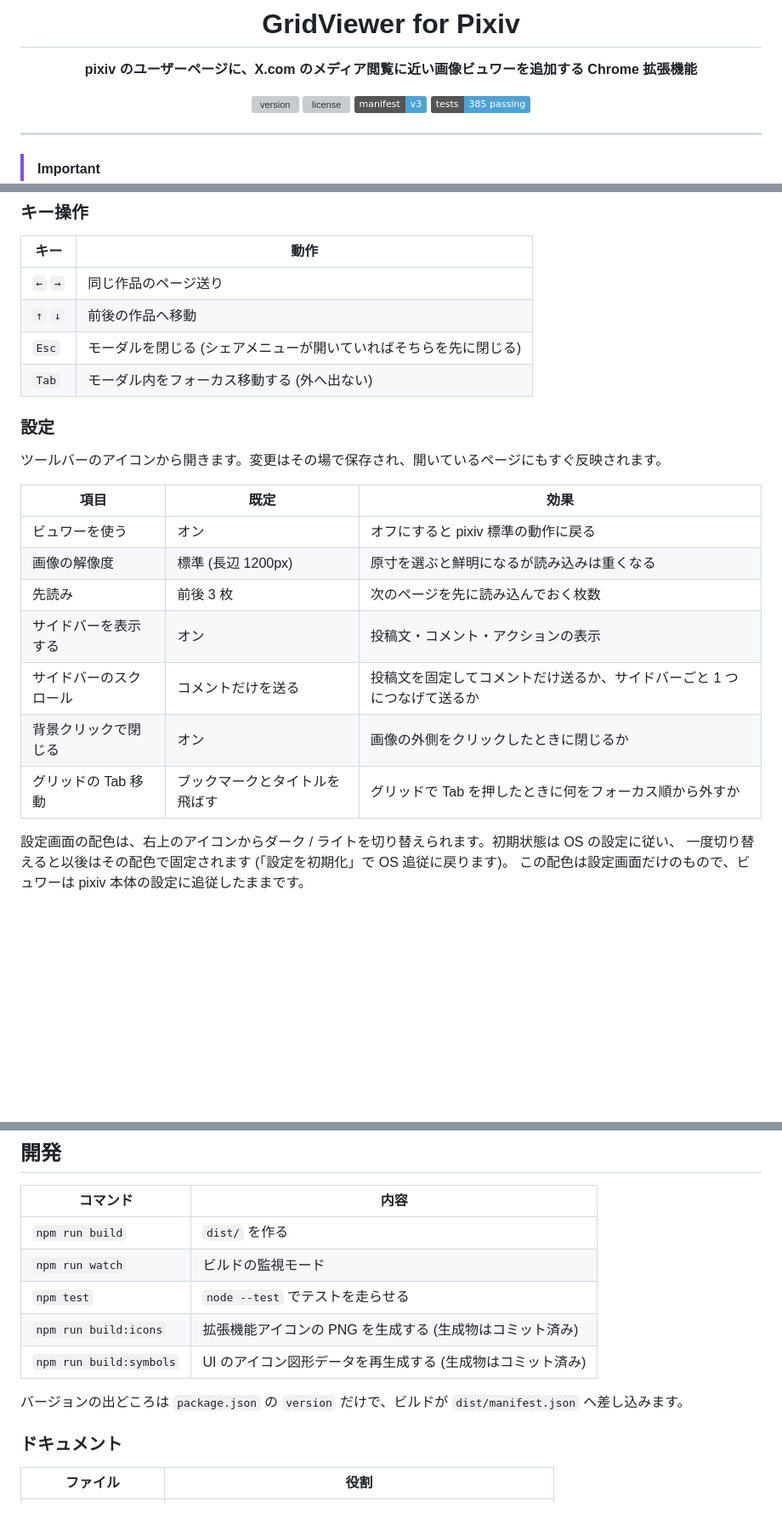
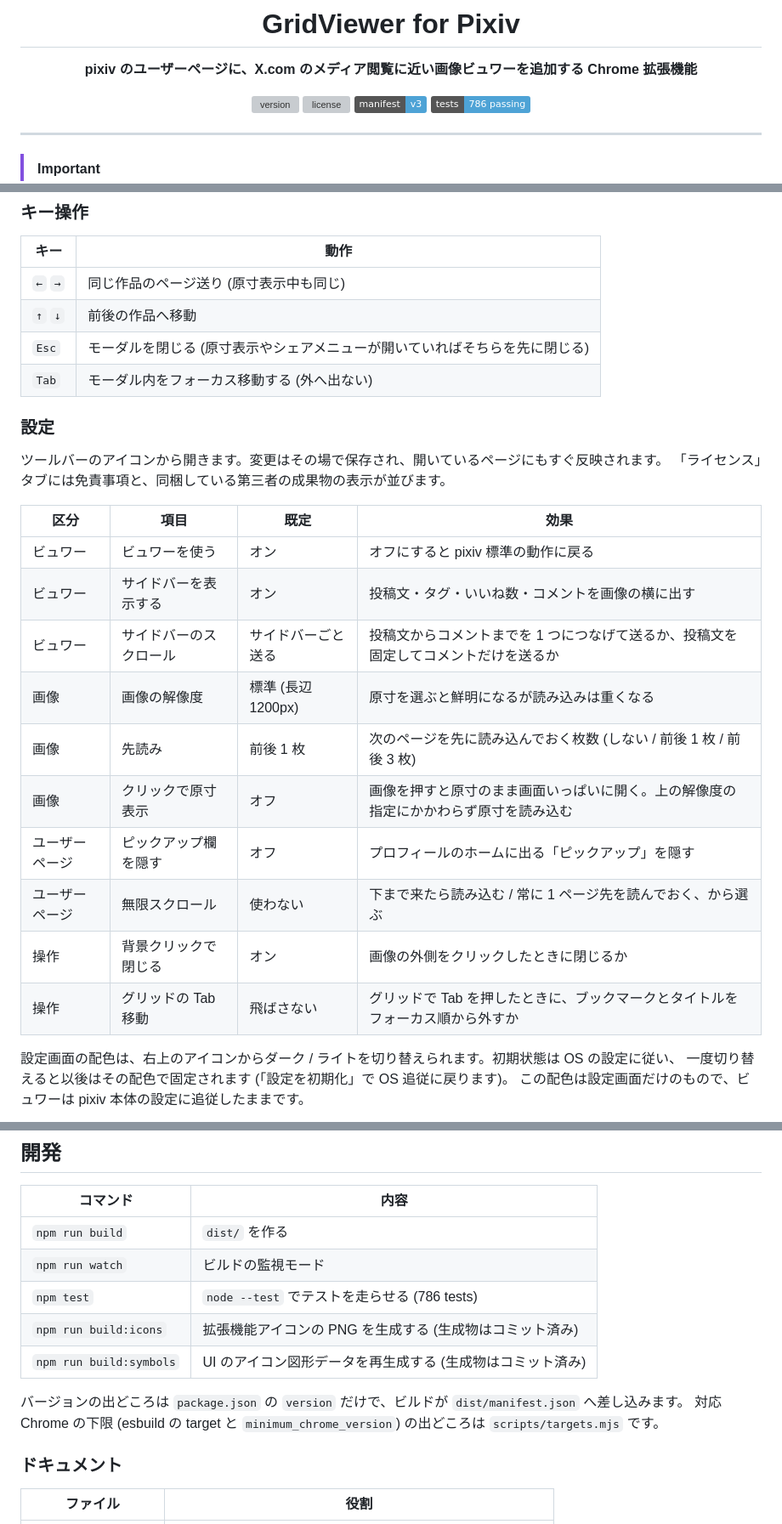
Before and after one commit to NEONS-DESIGN/XViewer-for-Pixiv, a Markdown page: README.md, 3 parts joined by grey strips. Shown at 85% size. GitHub-like rendering; badges without logos; blank space fills up the shorter version; grey boxes are pictures that could not be loaded.

Commit message:
docs: README を現在の実装に合わせて更新する
- テスト数のバッジを 385 -> 786 に直す
- 主な機能に原寸表示・無限スクロール・ピックアップを隠すを足す
- アクションが自分の作品には出ないことを書く
- 対応ブラウザに Chrome 120 以上の下限を明記する
- 設定表を現在の項目・既定値 (先読み 前後 1 枚 / サイドバーごと送る / 飛ばさない) に直し、区分を足す
- 無限スクロールの取得単位を注意事項に足す

```diff
--- a/README.md
+++ b/README.md
@@ -9,7 +9,7 @@
 [![version](https://img.shields.io/github/package-json/v/NEONS-DESIGN/GridViewer-for-Pixiv?color=4ea3d6)](package.json)
 [![license](https://img.shields.io/github/license/NEONS-DESIGN/GridViewer-for-Pixiv?color=4ea3d6)](LICENSE)
 ![manifest](https://img.shields.io/badge/manifest-v3-4ea3d6)
-![tests](https://img.shields.io/badge/tests-385%20passing-4ea3d6)
+![tests](https://img.shields.io/badge/tests-786%20passing-4ea3d6)
 
 </div>
 
@@ -80,24 +85,28 @@ pixiv の**ユーザーページ** (`https://www.pixiv.net/users/{id}` 系) を
 
 | キー | 動作 |
 | --- | --- |
-| `←` `→` | 同じ作品のページ送り |
+| `←` `→` | 同じ作品のページ送り (原寸表示中も同じ) |
 | `↑` `↓` | 前後の作品へ移動 |
-| `Esc` | モーダルを閉じる (シェアメニューが開いていればそちらを先に閉じる) |
+| `Esc` | モーダルを閉じる (原寸表示やシェアメニューが開いていればそちらを先に閉じる) |
 | `Tab` | モーダル内をフォーカス移動する (外へ出ない) |
 
 ### 設定
 
 ツールバーのアイコンから開きます。変更はその場で保存され、開いているページにもすぐ反映されます。
+「ライセンス」タブには免責事項と、同梱している第三者の成果物の表示が並びます。
 
-| 項目 | 既定 | 効果 |
-| --- | --- | --- |
-| ビュワーを使う | オン | オフにすると pixiv 標準の動作に戻る |
-| 画像の解像度 | 標準 (長辺 1200px) | 原寸を選ぶと鮮明になるが読み込みは重くなる |
-| 先読み | 前後 3 枚 | 次のページを先に読み込んでおく枚数 |
-| サイドバーを表示する | オン | 投稿文・コメント・アクションの表示 |
-| サイドバーのスクロール | コメントだけを送る | 投稿文を固定してコメントだけ送るか、サイドバーごと 1 つにつなげて送るか |
-| 背景クリックで閉じる | オン | 画像の外側をクリックしたときに閉じるか |
-| グリッドの Tab 移動 | ブックマークとタイトルを飛ばす | グリッドで Tab を押したときに何をフォーカス順から外すか |
+| 区分 | 項目 | 既定 | 効果 |
+| --- | --- | --- | --- |
+| ビュワー | ビュワーを使う | オン | オフにすると pixiv 標準の動作に戻る |
+| ビュワー | サイドバーを表示する | オン | 投稿文・タグ・いいね数・コメントを画像の横に出す |
+| ビュワー | サイドバーのスクロール | サイドバーごと送る | 投稿文からコメントまでを 1 つにつなげて送るか、投稿文を固定してコメントだけを送るか |
+| 画像 | 画像の解像度 | 標準 (長辺 1200px) | 原寸を選ぶと鮮明になるが読み込みは重くなる |
+| 画像 | 先読み | 前後 1 枚 | 次のページを先に読み込んでおく枚数 (しない / 前後 1 枚 / 前後 3 枚) |
+| 画像 | クリックで原寸表示 | オフ | 画像を押すと原寸のまま画面いっぱいに開く。上の解像度の指定にかかわらず原寸を読み込む |
+| ユーザーページ | ピックアップ欄を隠す | オフ | プロフィールのホームに出る「ピックアップ」を隠す |
+| ユーザーページ | 無限スクロール | 使わない | 下まで来たら読み込む / 常に 1 ページ先を読んでおく、から選ぶ |
+| 操作 | 背景クリックで閉じる | オン | 画像の外側をクリックしたときに閉じるか |
+| 操作 | グリッドの Tab 移動 | 飛ばさない | グリッドで Tab を押したときに、ブックマークとタイトルをフォーカス順から外すか |
 
 設定画面の配色は、右上のアイコンからダーク / ライトを切り替えられます。初期状態は OS の設定に従い、
 一度切り替えると以後はその配色で固定されます (「設定を初期化」で OS 追従に戻ります)。
@@ -124,11 +135,12 @@ pixiv の**ユーザーページ** (`https://www.pixiv.net/users/{id}` 系) を
 | --- | --- |
 | `npm run build` | `dist/` を作る |
 | `npm run watch` | ビルドの監視モード |
-| `npm test` | `node --test` でテストを走らせる |
+| `npm test` | `node --test` でテストを走らせる (786 tests) |
 | `npm run build:icons` | 拡張機能アイコンの PNG を生成する (生成物はコミット済み) |
 | `npm run build:symbols` | UI のアイコン図形データを再生成する (生成物はコミット済み) |
 
 バージョンの出どころは `package.json` の `version` だけで、ビルドが `dist/manifest.json` へ差し込みます。
+対応 Chrome の下限 (esbuild の target と `minimum_chrome_version`) の出どころは `scripts/targets.mjs` です。
 
 ### ドキュメント
 
```
Also changed, not shown: other parts of README.md (+9 -2 lines).
